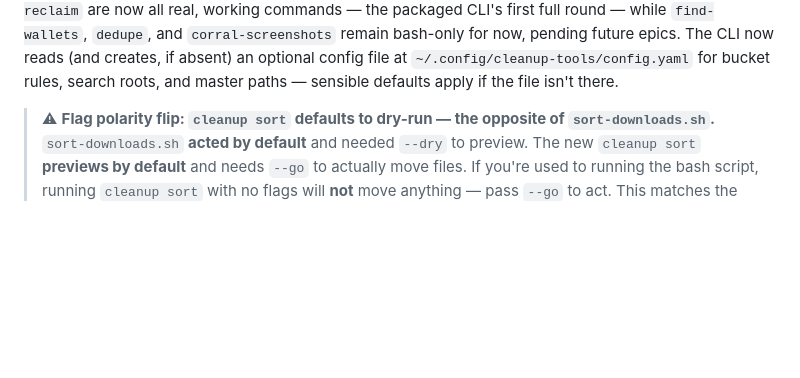
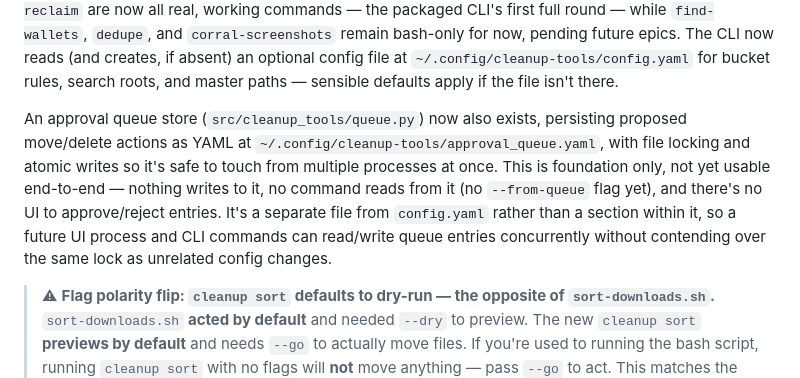
Before and after one commit to mdostal/cleanup-tools, a Markdown page: README.md, the part around the change. Drawn GitHub-style; blank space fills up the shorter version.

Commit message:
[approval-queue-store] doc-check: note the new approval queue store foundation
Co-Authored-By: Claude Sonnet 5 <noreply@anthropic.com>

```diff
--- a/README.md
+++ b/README.md
@@ -27,6 +27,14 @@ packaged CLI's first full round — while `find-wallets`, `dedupe`, and `corral-
 bash-only for now, pending future epics. The CLI now reads (and creates, if absent) an optional
 config file at `~/.config/cleanup-tools/config.yaml` for bucket rules, search roots, and master
 paths — sensible defaults apply if the file isn't there.
+
+An approval queue store (`src/cleanup_tools/queue.py`) now also exists, persisting proposed
+move/delete actions as YAML at `~/.config/cleanup-tools/approval_queue.yaml`, with file locking and
+atomic writes so it's safe to touch from multiple processes at once. This is foundation only, not
+yet usable end-to-end — nothing writes to it, no command reads from it (no `--from-queue` flag
+yet), and there's no UI to approve/reject entries. It's a separate file from `config.yaml` rather
+than a section within it, so a future UI process and CLI commands can read/write queue entries
+concurrently without contending over the same lock as unrelated config changes.
 
 > ⚠ **Flag polarity flip: `cleanup sort` defaults to dry-run — the opposite of `sort-downloads.sh`.**
 > `sort-downloads.sh` **acted by default** and needed `--dry` to preview. The new `cleanup sort`
```
Also changed, not shown: .pHive/CONTEXT.md (+6 -0 lines).
